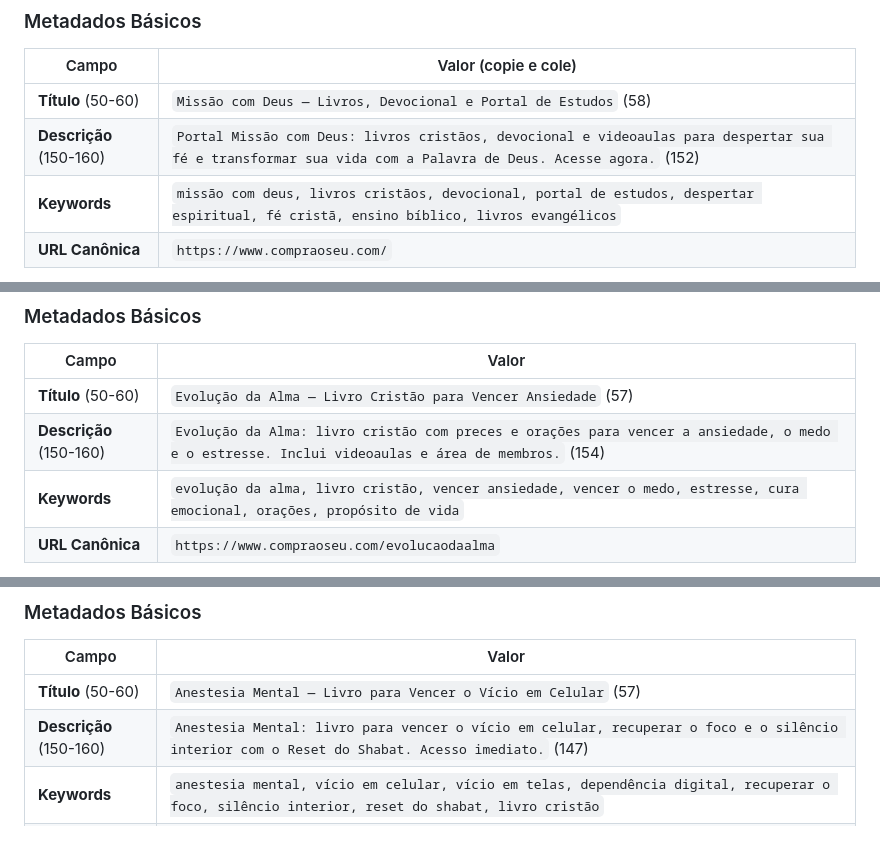
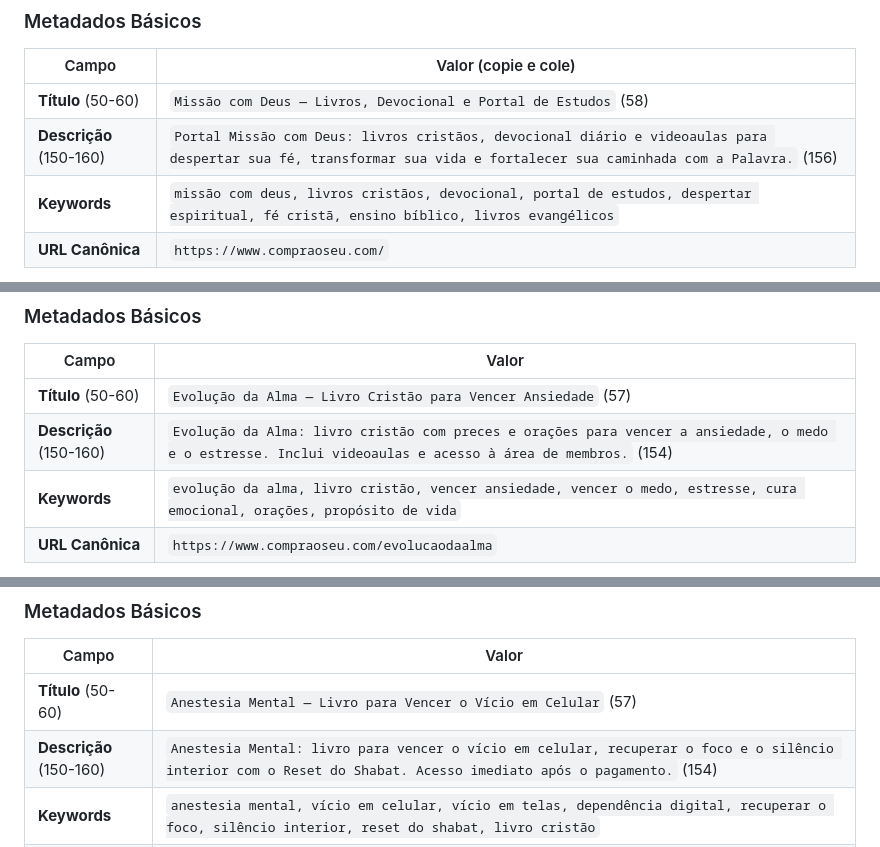
Before and after one commit to sidneyrma/instalador, a Markdown page: analise/seo/guia_seo_vendd.md, 3 parts joined by grey strips. Rendered like a GitHub page.

Commit message:
Ajusta descrições SEO para 150-160 caracteres
Co-authored-by: arena-agent <297053741+arena-agent@users.noreply.github.com>

```diff
--- a/analise/seo/guia_seo_vendd.md
+++ b/analise/seo/guia_seo_vendd.md
@@ -15,7 +15,7 @@
 | Campo | Valor (copie e cole) |
 |---|---|
 | **Título** (50-60) | `Missão com Deus — Livros, Devocional e Portal de Estudos` (58) |
-| **Descrição** (150-160) | `Portal Missão com Deus: livros cristãos, devocional e videoaulas para despertar sua fé e transformar sua vida com a Palavra de Deus. Acesse agora.` (152) |
+| **Descrição** (150-160) | `Portal Missão com Deus: livros cristãos, devocional diário e videoaulas para despertar sua fé, transformar sua vida e fortalecer sua caminhada com a Palavra.` (156) |
 | **Keywords** | `missão com deus, livros cristãos, devocional, portal de estudos, despertar espiritual, fé cristã, ensino bíblico, livros evangélicos` |
 | **URL Canônica** | `https://www.compraoseu.com/` |
 
@@ -83,7 +83,7 @@
 | Campo | Valor |
 |---|---|
 | **Título** (50-60) | `Evolução da Alma — Livro Cristão para Vencer Ansiedade` (57) |
-| **Descrição** (150-160) | `Evolução da Alma: livro cristão com preces e orações para vencer a ansiedade, o medo e o estresse. Inclui videoaulas e área de membros.` (154) |
+| **Descrição** (150-160) | `Evolução da Alma: livro cristão com preces e orações para vencer a ansiedade, o medo e o estresse. Inclui videoaulas e acesso à área de membros.` (154) |
 | **Keywords** | `evolução da alma, livro cristão, vencer ansiedade, vencer o medo, estresse, cura emocional, orações, propósito de vida` |
 | **URL Canônica** | `https://www.compraoseu.com/evolucaodaalma` |
 
@@ -116,7 +116,7 @@
 | Campo | Valor |
 |---|---|
 | **Título** (50-60) | `Anestesia Mental — Livro para Vencer o Vício em Celular` (57) |
-| **Descrição** (150-160) | `Anestesia Mental: livro para vencer o vício em celular, recuperar o foco e o silêncio interior com o Reset do Shabat. Acesso imediato.` (147) |
+| **Descrição** (150-160) | `Anestesia Mental: livro para vencer o vício em celular, recuperar o foco e o silêncio interior com o Reset do Shabat. Acesso imediato após o pagamento.` (154) |
 | **Keywords** | `anestesia mental, vício em celular, vício em telas, dependência digital, recuperar o foco, silêncio interior, reset do shabat, livro cristão` |
 | **URL Canônica** | `https://www.compraoseu.com/anestesiamental` |
 
```
